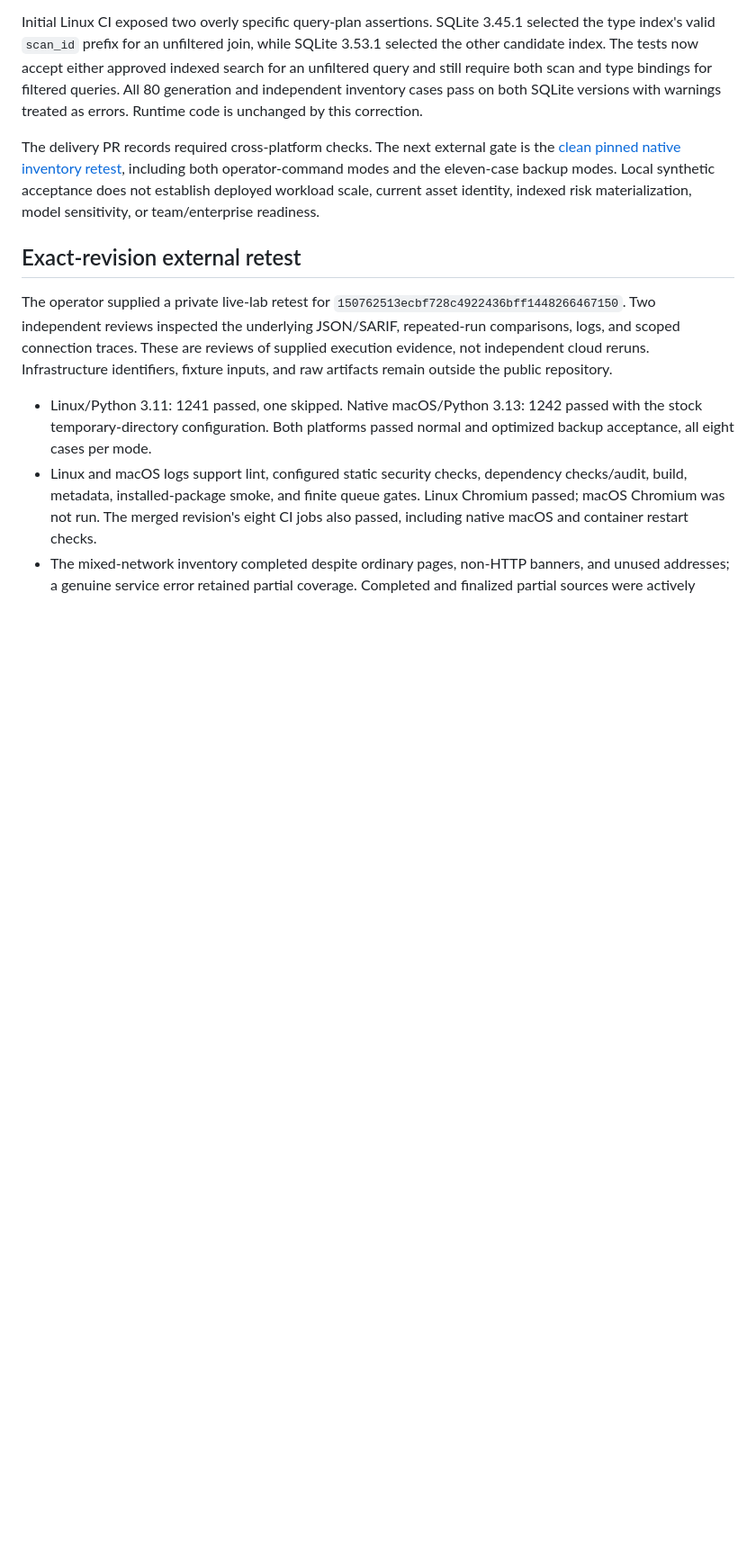
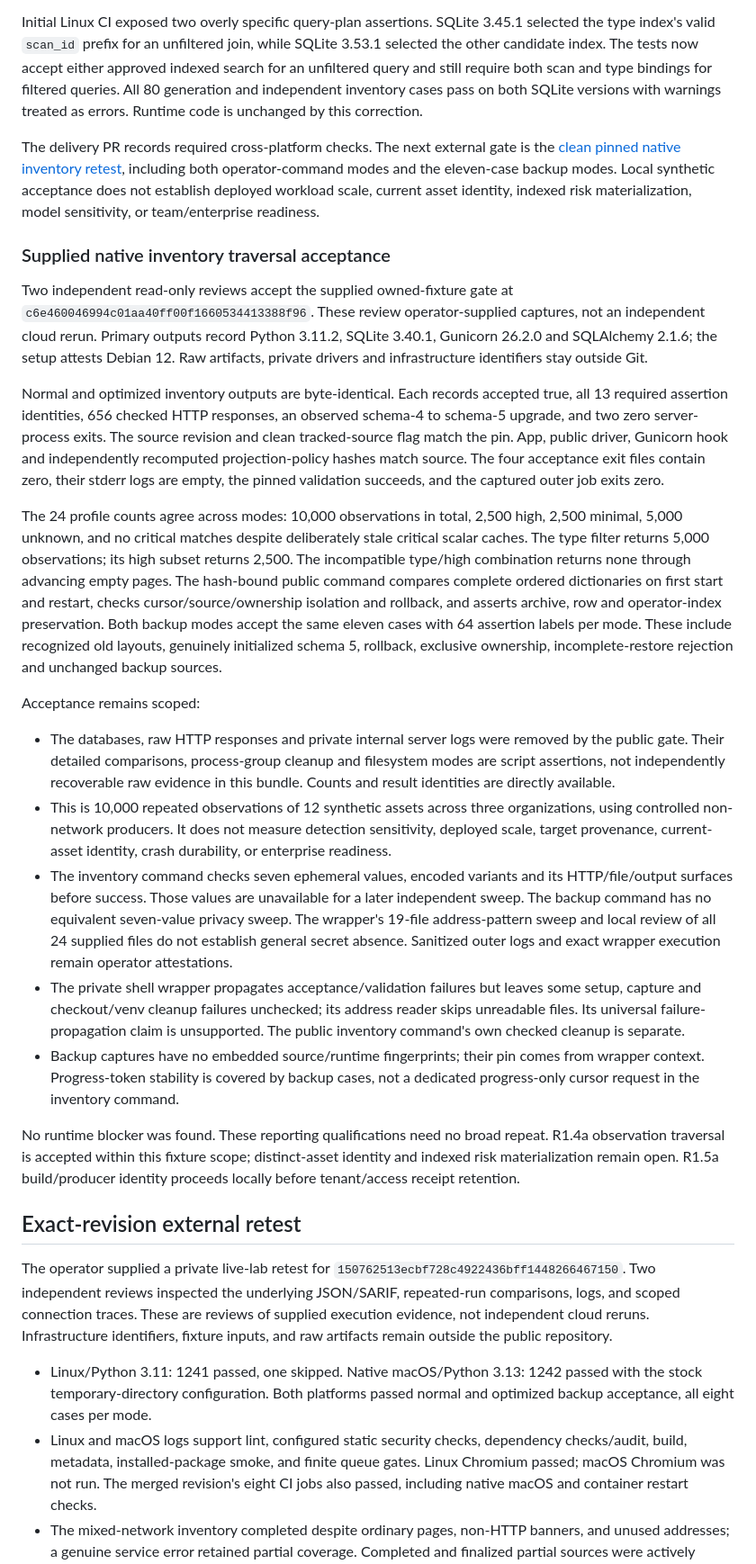
Before and after one commit to perfecxion-ai/ai-agent-scanner, a Markdown page: docs/VALIDATION.md, the part around the change. Shown at 90% size. Drawn GitHub-style; blank space fills up the shorter version.

Commit message:
docs: record native inventory acceptance and next slices

```diff
--- a/docs/VALIDATION.md
+++ b/docs/VALIDATION.md
@@ -820,6 +820,62 @@ is the [clean pinned native inventory retest](inventory-retest.md), including
 both operator-command modes and the eleven-case backup modes. Local synthetic
 acceptance does not establish deployed workload scale, current asset identity,
 indexed risk materialization, model sensitivity, or team/enterprise readiness.
+
+### Supplied native inventory traversal acceptance
+
+Two independent read-only reviews accept the supplied owned-fixture gate at
+`c6e460046994c01aa40ff00f1660534413388f96`. These review operator-supplied
+captures, not an independent cloud rerun. Primary outputs record Python 3.11.2,
+SQLite 3.40.1, Gunicorn 26.2.0 and SQLAlchemy 2.1.6; the setup attests Debian 12.
+Raw artifacts, private drivers and infrastructure identifiers stay outside Git.
+
+Normal and optimized inventory outputs are byte-identical. Each records accepted
+true, all 13 required assertion identities, 656 checked HTTP responses, an
+observed schema-4 to schema-5 upgrade, and two zero server-process exits. The
+source revision and clean tracked-source flag match the pin. App, public driver,
+Gunicorn hook and independently recomputed projection-policy hashes match source.
+The four acceptance exit files contain zero, their stderr logs are empty, the
+pinned validation succeeds, and the captured outer job exits zero.
+
+The 24 profile counts agree across modes: 10,000 observations in total, 2,500
+high, 2,500 minimal, 5,000 unknown, and no critical matches despite deliberately
+stale critical scalar caches. The type filter returns 5,000 observations; its
+high subset returns 2,500. The incompatible type/high combination returns none
+through advancing empty pages. The hash-bound public command compares complete
+ordered dictionaries on first start and restart, checks cursor/source/ownership
+isolation and rollback, and asserts archive, row and operator-index preservation.
+Both backup modes accept the same eleven cases with 64 assertion labels per mode.
+These include recognized old layouts, genuinely initialized schema 5, rollback,
+exclusive ownership, incomplete-restore rejection and unchanged backup sources.
+
+Acceptance remains scoped:
+
+- The databases, raw HTTP responses and private internal server logs were removed
+  by the public gate. Their detailed comparisons, process-group cleanup and
+  filesystem modes are script assertions, not independently recoverable raw
+  evidence in this bundle. Counts and result identities are directly available.
+- This is 10,000 repeated observations of 12 synthetic assets across three
+  organizations, using controlled non-network producers. It does not measure
+  detection sensitivity, deployed scale, target provenance, current-asset
+  identity, crash durability, or enterprise readiness.
+- The inventory command checks seven ephemeral values, encoded variants and its
+  HTTP/file/output surfaces before success. Those values are unavailable for a
+  later independent sweep. The backup command has no equivalent seven-value
+  privacy sweep. The wrapper's 19-file address-pattern sweep and local review of
+  all 24 supplied files do not establish general secret absence. Sanitized outer
+  logs and exact wrapper execution remain operator attestations.
+- The private shell wrapper propagates acceptance/validation failures but leaves
+  some setup, capture and checkout/venv cleanup failures unchecked; its address
+  reader skips unreadable files. Its universal failure-propagation claim is
+  unsupported. The public inventory command's own checked cleanup is separate.
+- Backup captures have no embedded source/runtime fingerprints; their pin comes
+  from wrapper context. Progress-token stability is covered by backup cases,
+  not a dedicated progress-only cursor request in the inventory command.
+
+No runtime blocker was found. These reporting qualifications need no broad
+repeat. R1.4a observation traversal is accepted within this fixture scope;
+distinct-asset identity and indexed risk materialization remain open. R1.5a
+build/producer identity proceeds locally before tenant/access receipt retention.
 
 ## Exact-revision external retest
 
```
Also changed, not shown: docs/ENGINEERING_PLAN.md (+7 -3 lines), docs/HANDOFF.md (+15 -6 lines).
